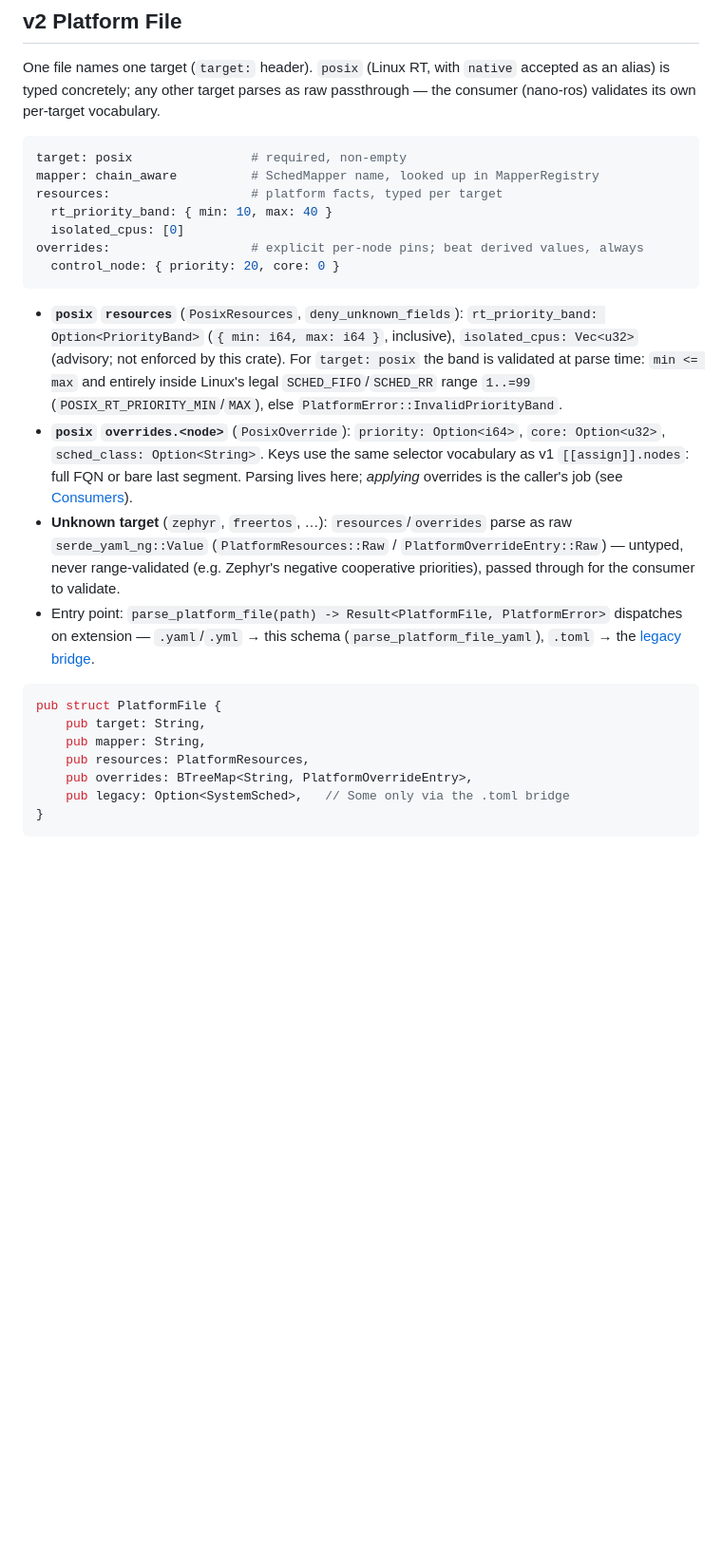
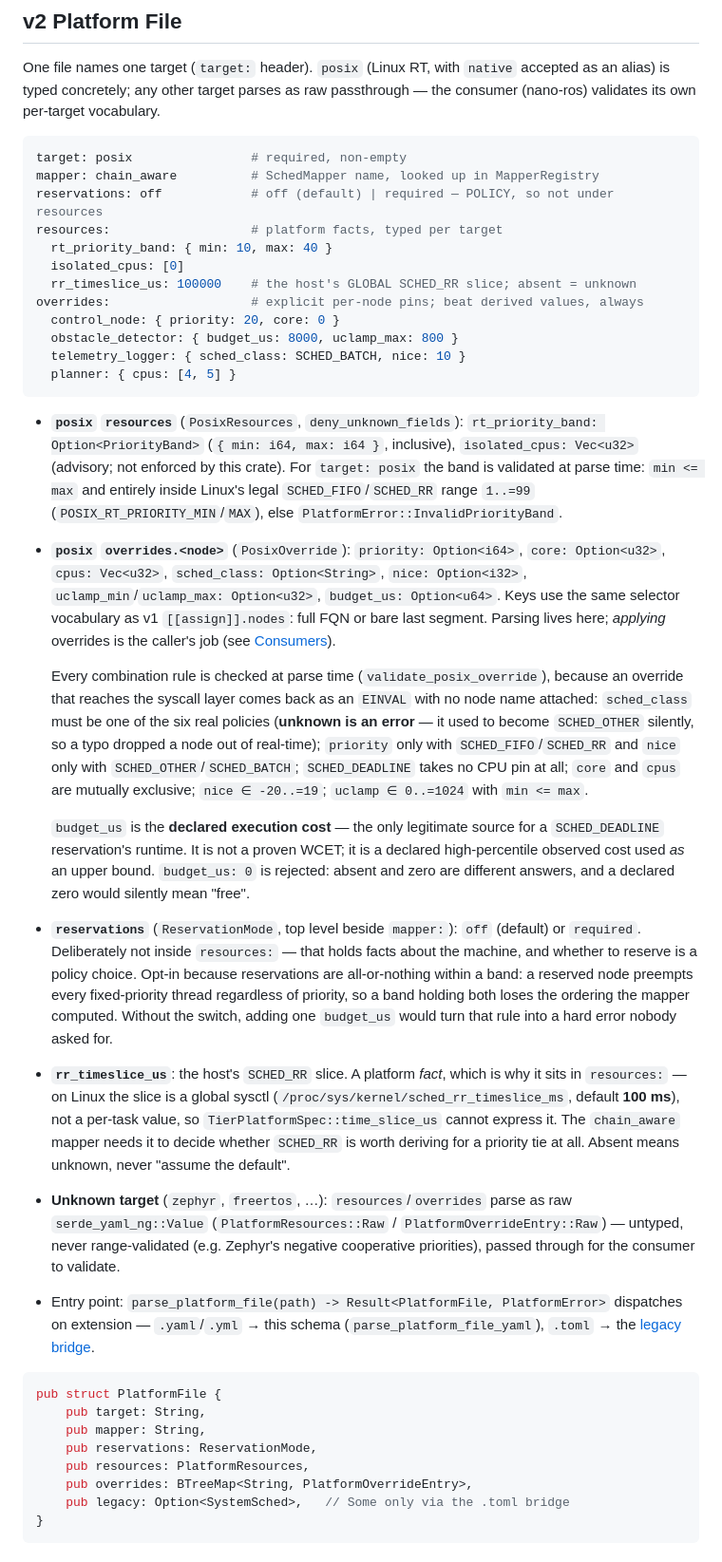
Before and after one commit to NEWSLabNTU/ros-launch-manifest, a Markdown page: docs/scheduling.md, the part around one of its changes. Shown at 95% size. Drawn GitHub-style; blank space fills up the shorter version.

````diff
--- a/docs/scheduling.md
+++ b/docs/scheduling.md
@@ -59,11 +59,16 @@ per-target vocabulary.
 ```yaml
 target: posix                # required, non-empty
 mapper: chain_aware          # SchedMapper name, looked up in MapperRegistry
+reservations: off            # off (default) | required — POLICY, so not under resources
 resources:                   # platform facts, typed per target
   rt_priority_band: { min: 10, max: 40 }
   isolated_cpus: [0]
+  rr_timeslice_us: 100000    # the host's GLOBAL SCHED_RR slice; absent = unknown
 overrides:                   # explicit per-node pins; beat derived values, always
   control_node: { priority: 20, core: 0 }
+  obstacle_detector: { budget_us: 8000, uclamp_max: 800 }
+  telemetry_logger: { sched_class: SCHED_BATCH, nice: 10 }
+  planner: { cpus: [4, 5] }
 ```
 
 - **`posix` `resources`** (`PosixResources`, `deny_unknown_fields`):
@@ -74,10 +79,45 @@ overrides:                   # explicit per-node pins; beat derived values, alwa
   range `1..=99` (`POSIX_RT_PRIORITY_MIN`/`MAX`), else
   `PlatformError::InvalidPriorityBand`.
 - **`posix` `overrides.<node>`** (`PosixOverride`): `priority:
-  Option<i64>`, `core: Option<u32>`, `sched_class: Option<String>`.
+  Option<i64>`, `core: Option<u32>`, `cpus: Vec<u32>`, `sched_class:
+  Option<String>`, `nice: Option<i32>`, `uclamp_min`/`uclamp_max:
+  Option<u32>`, `budget_us: Option<u64>`.
   Keys use the same selector vocabulary as v1 `[[assign]].nodes`: full
   FQN or bare last segment. Parsing lives here; *applying* overrides is
   the caller's job (see [Consumers](#consumers)).
+
+  Every combination rule is checked at parse time
+  (`validate_posix_override`), because an override that reaches the
+  syscall layer comes back as an `EINVAL` with no node name attached:
+  `sched_class` must be one of the six real policies (**unknown is an
+  error** — it used to become `SCHED_OTHER` silently, so a typo dropped a
+  node out of real-time); `priority` only with `SCHED_FIFO`/`SCHED_RR`
+  and `nice` only with `SCHED_OTHER`/`SCHED_BATCH`; `SCHED_DEADLINE`
+  takes no CPU pin at all; `core` and `cpus` are mutually exclusive;
+  `nice ∈ -20..=19`; `uclamp ∈ 0..=1024` with `min <= max`.
+
+  `budget_us` is the **declared execution cost** — the only legitimate
+  source for a `SCHED_DEADLINE` reservation's runtime. It is not a proven
+  WCET; it is a declared high-percentile observed cost used *as* an upper
+  bound. `budget_us: 0` is rejected: absent and zero are different
+  answers, and a declared zero would silently mean "free".
+
+- **`reservations`** (`ReservationMode`, top level beside `mapper:`):
+  `off` (default) or `required`. Deliberately not inside `resources:` —
+  that holds facts about the machine, and whether to reserve is a policy
+  choice. Opt-in because reservations are all-or-nothing within a band: a
+  reserved node preempts every fixed-priority thread regardless of
+  priority, so a band holding both loses the ordering the mapper
+  computed. Without the switch, adding one `budget_us` would turn that
+  rule into a hard error nobody asked for.
+
+- **`rr_timeslice_us`**: the host's `SCHED_RR` slice. A platform *fact*,
+  which is why it sits in `resources:` — on Linux the slice is a global
+  sysctl (`/proc/sys/kernel/sched_rr_timeslice_ms`, default **100 ms**),
+  not a per-task value, so `TierPlatformSpec::time_slice_us` cannot
+  express it. The `chain_aware` mapper needs it to decide whether
+  `SCHED_RR` is worth deriving for a priority tie at all. Absent means
+  unknown, never "assume the default".
 - **Unknown target** (`zephyr`, `freertos`, …): `resources`/`overrides`
   parse as raw `serde_yaml_ng::Value` (`PlatformResources::Raw` /
   `PlatformOverrideEntry::Raw`) — untyped, never range-validated (e.g.
@@ -92,6 +132,7 @@ overrides:                   # explicit per-node pins; beat derived values, alwa
 pub struct PlatformFile {
     pub target: String,
     pub mapper: String,
+    pub reservations: ReservationMode,
     pub resources: PlatformResources,
     pub overrides: BTreeMap<String, PlatformOverrideEntry>,
     pub legacy: Option<SystemSched>,   // Some only via the .toml bridge
````
Also changed, not shown: other parts of docs/scheduling.md (+53 -0 lines).
